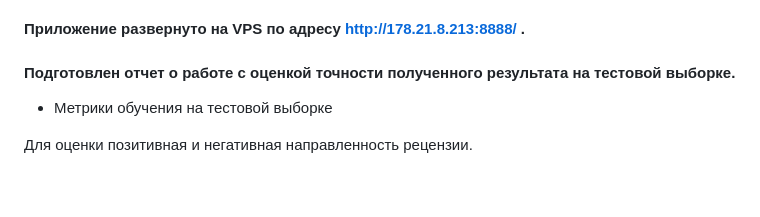
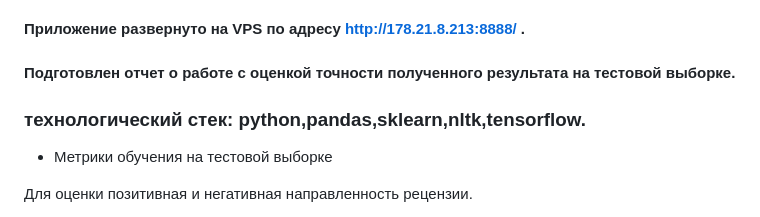
Before and after one commit to genalll/test_ml, a Markdown page: readme.md, the part around the change. Rendered like a GitHub page; blank space fills up the shorter version.

Commit message:
Добавлено redme

```diff
--- a/readme.md
+++ b/readme.md
@@ -21,6 +21,9 @@
 #### Подготовлен отчет о работе с оценкой точности полученного результата на тестовой выборке.
 
 
+### технологический стек: python,pandas,sklearn,nltk,tensorflow.
+
+
 * Метрики обучения на тестовой выборке
 
 Для оценки позитивная и негативная направленность рецензии.
```
